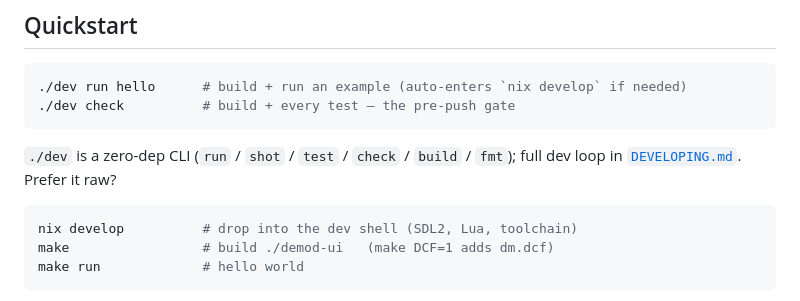
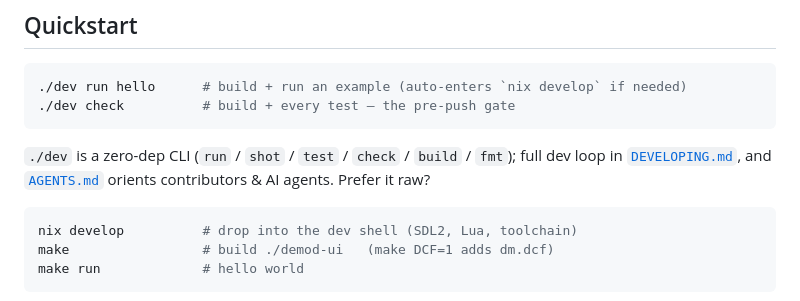
Before and after one commit to ALH477/DeMoD, a Markdown page: README.md, the part around the change. GitHub-like rendering.

````diff
--- a/README.md
+++ b/README.md
@@ -37,7 +37,8 @@ If you have ever wanted to write a real interface the way you write a demo, this
 ```
 
 `./dev` is a zero-dep CLI (`run` / `shot` / `test` / `check` / `build` / `fmt`); full dev loop in
-[`DEVELOPING.md`](DEVELOPING.md). Prefer it raw?
+[`DEVELOPING.md`](DEVELOPING.md), and [`AGENTS.md`](AGENTS.md) orients contributors & AI agents.
+Prefer it raw?
 
 ```bash
 nix develop          # drop into the dev shell (SDL2, Lua, toolchain)
````
Also changed, not shown: AGENTS.md (added, +115 -0 lines), CLAUDE.md (+6 -0 lines).
